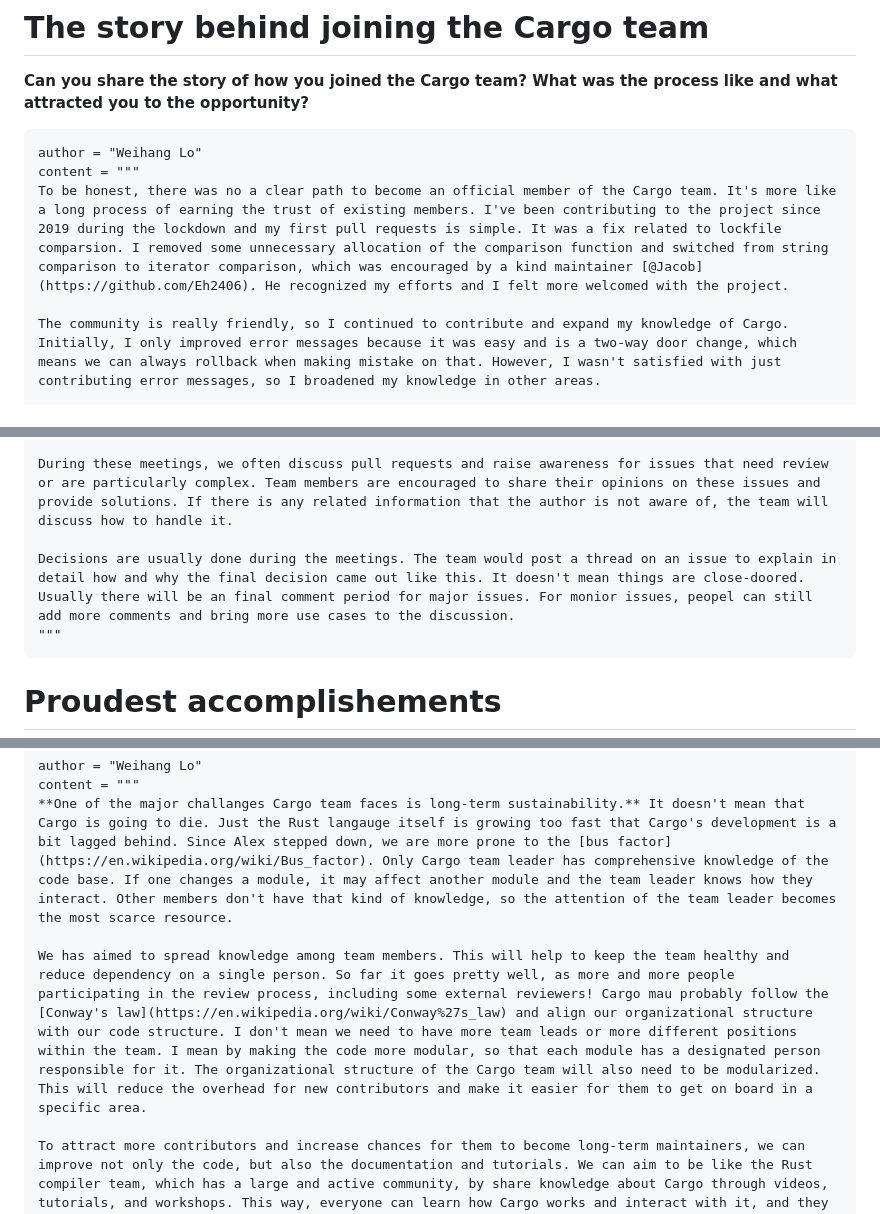
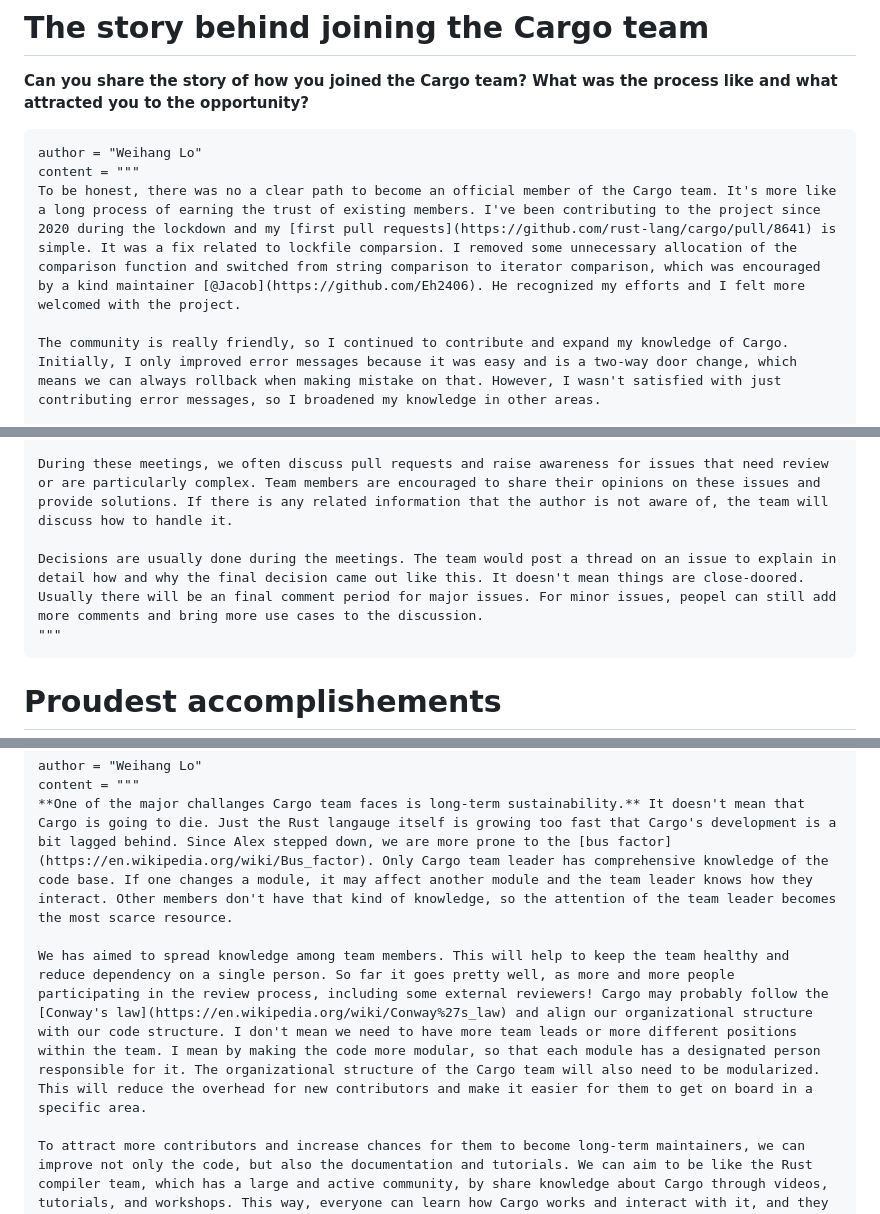
Before and after one commit to RustMagazine/rustmagazine, a Markdown page: content/issue-1/weihanglo.md, 3 parts joined by grey strips. GitHub-like rendering.

Commit message:
Fix typo again

````diff
--- a/content/issue-1/weihanglo.md
+++ b/content/issue-1/weihanglo.md
@@ -28,7 +28,7 @@ What inspires me to stick with Rust is the community and the shared belief that
 ```quote
 author = "Weihang Lo"
 content = """
-To be honest, there was no a clear path to become an official member of the Cargo team. It's more like a long process of earning the trust of existing members. I've been contributing to the project since 2019 during the lockdown and my first pull requests is simple. It was a fix related to lockfile comparsion. I removed some unnecessary allocation of the comparison function and switched from string comparison to iterator comparison, which was encouraged by a kind maintainer [@Jacob](https://github.com/Eh2406). He recognized my efforts and I felt more welcomed with the project.
+To be honest, there was no a clear path to become an official member of the Cargo team. It's more like a long process of earning the trust of existing members. I've been contributing to the project since 2020 during the lockdown and my [first pull requests](https://github.com/rust-lang/cargo/pull/8641) is simple. It was a fix related to lockfile comparsion. I removed some unnecessary allocation of the comparison function and switched from string comparison to iterator comparison, which was encouraged by a kind maintainer [@Jacob](https://github.com/Eh2406). He recognized my efforts and I felt more welcomed with the project.
 
 The community is really friendly, so I continued to contribute and expand my knowledge of Cargo. Initially, I only improved error messages because it was easy and is a two-way door change, which means we can always rollback when making mistake on that. However, I wasn't satisfied with just contributing error messages, so I broadened my knowledge in other areas.
 
@@ -51,7 +51,7 @@ For Cargo, there is a weekly meeting called the Cargo triage meeting. During thi
 
 During these meetings, we often discuss pull requests and raise awareness for issues that need review or are particularly complex. Team members are encouraged to share their opinions on these issues and provide solutions. If there is any related information that the author is not aware of, the team will discuss how to handle it.
 
-Decisions are usually done during the meetings. The team would post a thread on an issue to explain in detail how and why the final decision came out like this. It doesn't mean things are close-doored. Usually there will be an final comment period for major issues. For monior issues, peopel can still add more comments and bring more use cases to the discussion.
+Decisions are usually done during the meetings. The team would post a thread on an issue to explain in detail how and why the final decision came out like this. It doesn't mean things are close-doored. Usually there will be an final comment period for major issues. For minor issues, peopel can still add more comments and bring more use cases to the discussion.
 """
 ```
 
@@ -79,7 +79,7 @@ author = "Weihang Lo"
 content = """
 **One of the major challanges Cargo team faces is long-term sustainability.** It doesn't mean that Cargo is going to die. Just the Rust langauge itself is growing too fast that Cargo's development is a bit lagged behind. Since Alex stepped down, we are more prone to the [bus factor](https://en.wikipedia.org/wiki/Bus_factor). Only Cargo team leader has comprehensive knowledge of the code base. If one changes a module, it may affect another module and the team leader knows how they interact. Other members don't have that kind of knowledge, so the attention of the team leader becomes the most scarce resource.
 
-We has aimed to spread knowledge among team members. This will help to keep the team healthy and reduce dependency on a single person. So far it goes pretty well, as more and more people participating in the review process, including some external reviewers! Cargo mau probably follow the [Conway's law](https://en.wikipedia.org/wiki/Conway%27s_law) and align our organizational structure with our code structure. I don't mean we need to have more team leads or more different positions within the team. I mean by making the code more modular, so that each module has a designated person responsible for it. The organizational structure of the Cargo team will also need to be modularized. This will reduce the overhead for new contributors and make it easier for them to get on board in a specific area.
+We has aimed to spread knowledge among team members. This will help to keep the team healthy and reduce dependency on a single person. So far it goes pretty well, as more and more people participating in the review process, including some external reviewers! Cargo may probably follow the [Conway's law](https://en.wikipedia.org/wiki/Conway%27s_law) and align our organizational structure with our code structure. I don't mean we need to have more team leads or more different positions within the team. I mean by making the code more modular, so that each module has a designated person responsible for it. The organizational structure of the Cargo team will also need to be modularized. This will reduce the overhead for new contributors and make it easier for them to get on board in a specific area.
 
 To attract more contributors and increase chances for them to become long-term maintainers, we can improve not only the code, but also the documentation and tutorials. We can aim to be like the Rust compiler team, which has a large and active community, by share knowledge about Cargo through videos, tutorials, and workshops. This way, everyone can learn how Cargo works and interact with it, and they may even come up with new ideas and external sub-commands. In turn, the Cargo community will become more prosperous. Although these kind of social events sounds intimidating to a Eastern-Asian like me.
 
````
Also changed, not shown: other parts of content/issue-1/weihanglo.md (+1 -1 lines).
